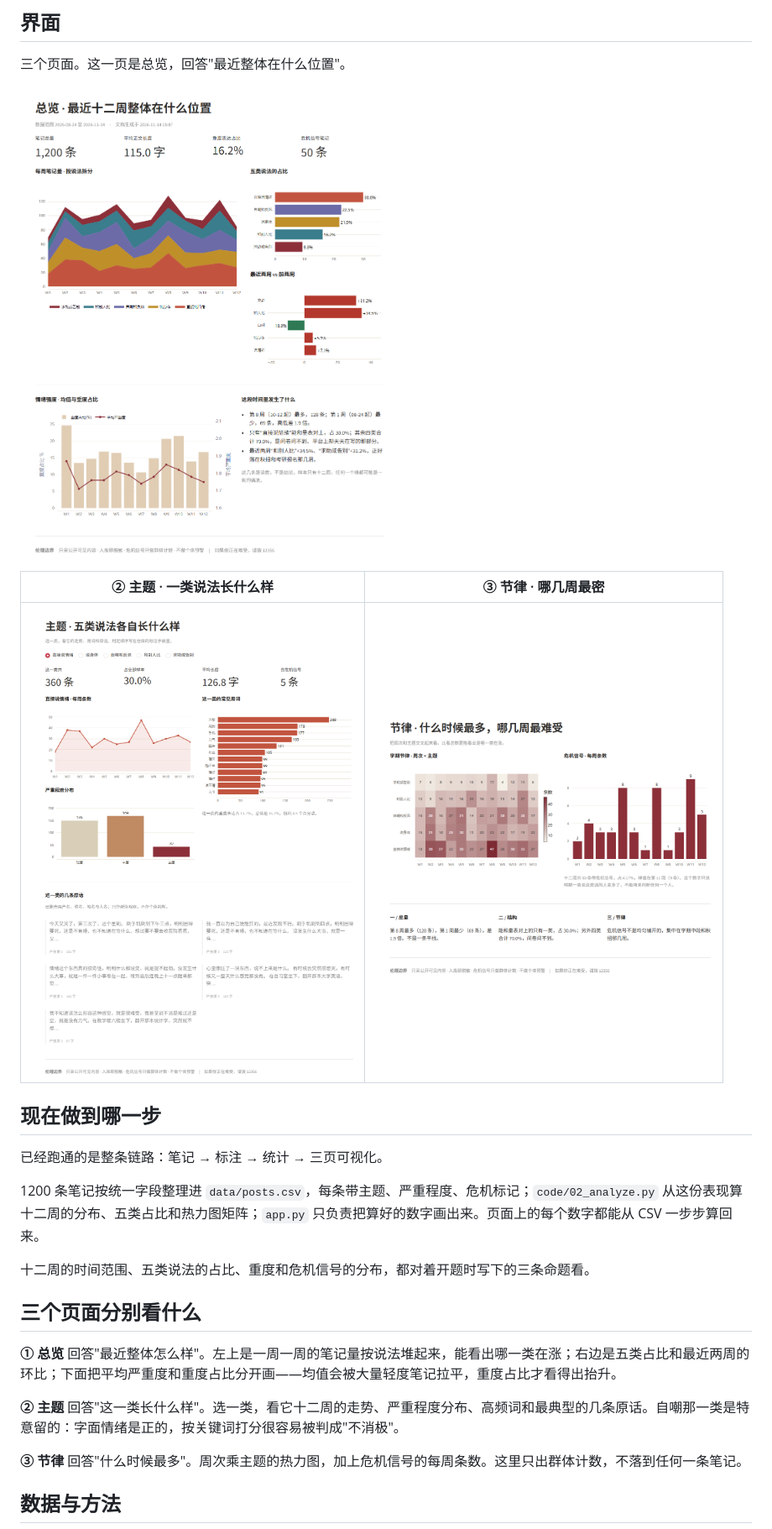
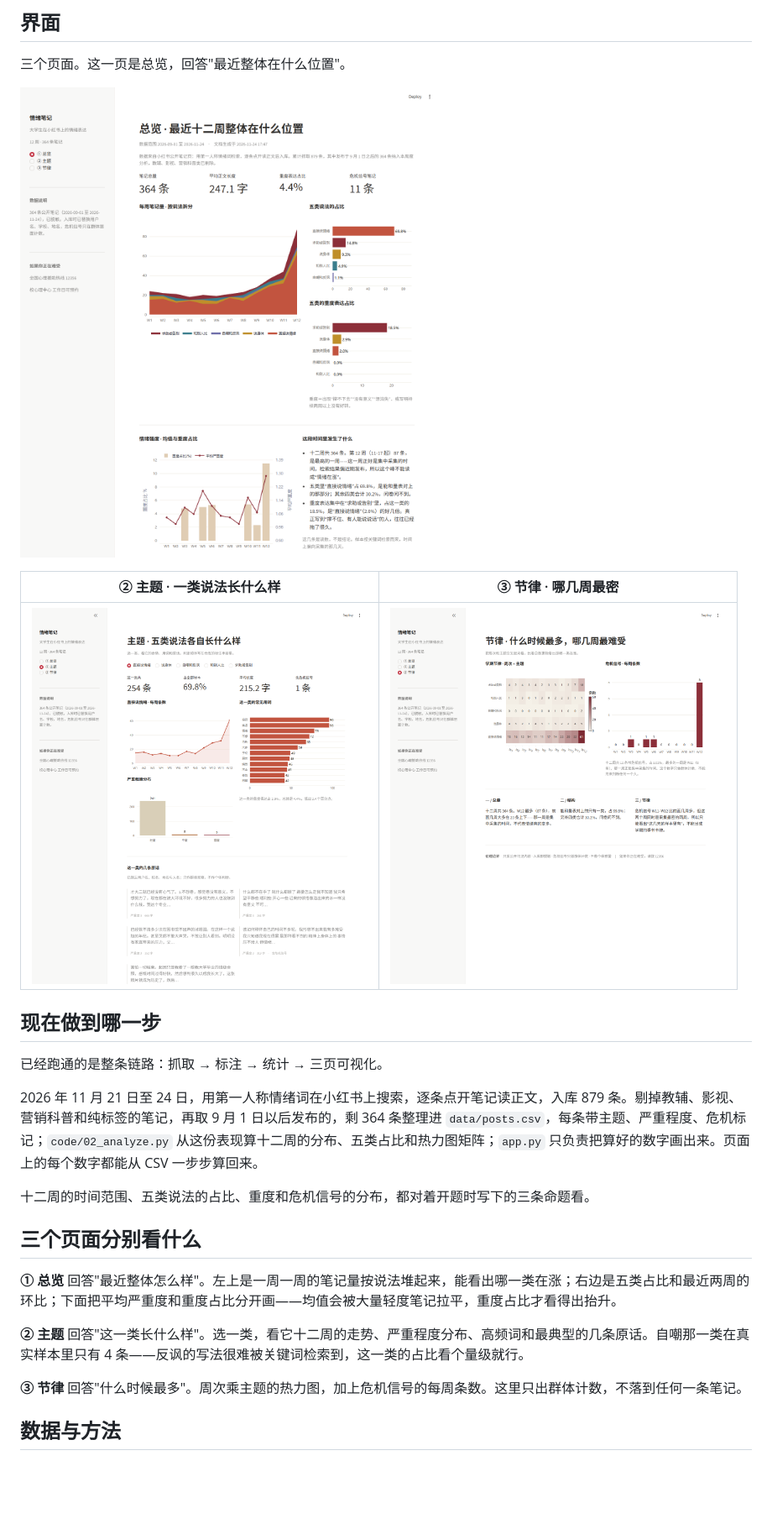
Before and after one commit to dongriqing/my-first-github-project, a Markdown page: README.md, the part around one of its changes. Shown at 84% size. Rendered like a GitHub page; pictures changed too: images/overview.png, images/rhythm.png, images/topic.png; blank space fills up the shorter version.

```diff
--- a/README.md
+++ b/README.md
@@ -30,9 +30,9 @@
 
 ## 现在做到哪一步
 
-已经跑通的是整条链路：笔记 → 标注 → 统计 → 三页可视化。
+已经跑通的是整条链路：抓取 → 标注 → 统计 → 三页可视化。
 
-1200 条笔记按统一字段整理进 `data/posts.csv`，每条带主题、严重程度、危机标记；`code/02_analyze.py` 从这份表现算十二周的分布、五类占比和热力图矩阵；`app.py` 只负责把算好的数字画出来。页面上的每个数字都能从 CSV 一步步算回来。
+2026 年 11 月 21 日至 24 日，用第一人称情绪词在小红书上搜索，逐条点开笔记读正文，入库 879 条。剔掉教辅、影视、营销科普和纯标签的笔记，再取 9 月 1 日以后发布的，剩 364 条整理进 `data/posts.csv`，每条带主题、严重程度、危机标记；`code/02_analyze.py` 从这份表现算十二周的分布、五类占比和热力图矩阵；`app.py` 只负责把算好的数字画出来。页面上的每个数字都能从 CSV 一步步算回来。
 
 十二周的时间范围、五类说法的占比、重度和危机信号的分布，都对着开题时写下的三条命题看。
 
@@ -40,7 +40,7 @@
 
 **① 总览** 回答"最近整体怎么样"。左上是一周一周的笔记量按说法堆起来，能看出哪一类在涨；右边是五类占比和最近两周的环比；下面把平均严重度和重度占比分开画——均值会被大量轻度笔记拉平，重度占比才看得出抬升。
 
-**② 主题** 回答"这一类长什么样"。选一类，看它十二周的走势、严重程度分布、高频词和最典型的几条原话。自嘲那一类是特意留的：字面情绪是正的，按关键词打分很容易被判成"不消极"。
+**② 主题** 回答"这一类长什么样"。选一类，看它十二周的走势、严重程度分布、高频词和最典型的几条原话。自嘲那一类在真实样本里只有 4 条——反讽的写法很难被关键词检索到，这一类的占比看个量级就行。
 
 **③ 节律** 回答"什么时候最多"。周次乘主题的热力图，加上危机信号的每周条数。这里只出群体计数，不落到任何一条笔记。
 
```
Also changed, not shown: other parts of README.md (+14 -3 lines), 7 other files.
